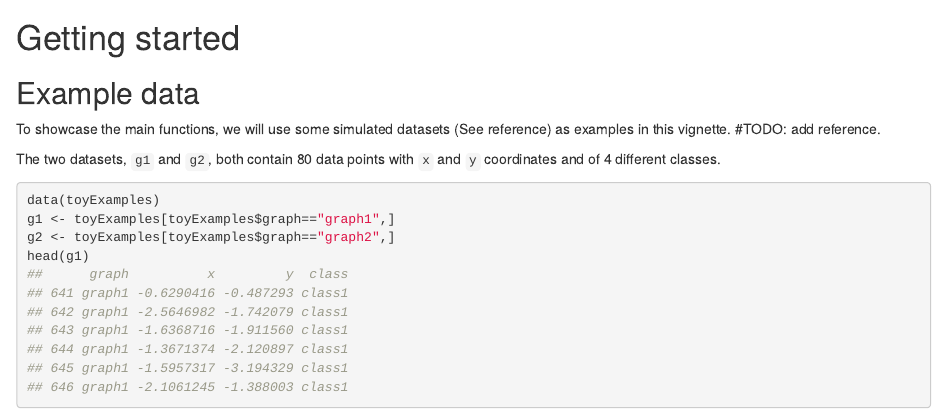
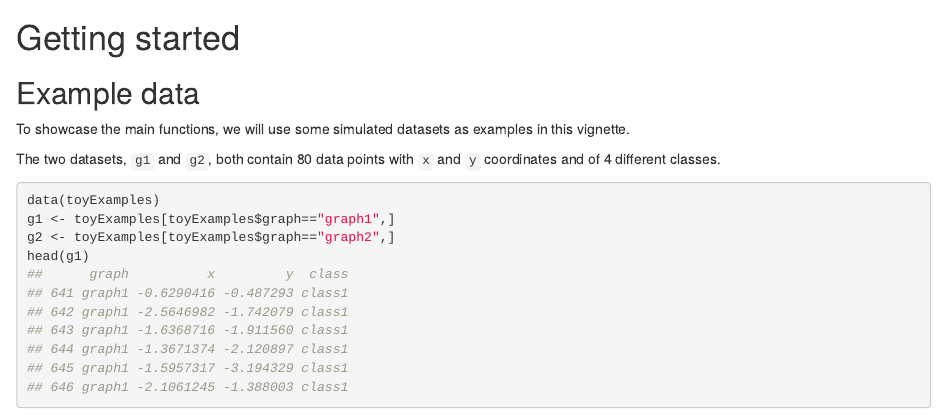
Before and after one commit to RoseYuan/poem, an R Markdown document (vignettes/poem.Rmd): the page in a window 1100 px wide, from 1840 px down. Rendered offline with R 4.5, knitr and Pandoc, with nearby package versions; drawn as R Markdown's standard HTML page in place of the format the file asks for; some code elsewhere in the file could not run offline.

Commit message:
remove todo

```diff
--- a/vignettes/poem.Rmd
+++ b/vignettes/poem.Rmd
@@ -91,7 +91,7 @@ DT::datatable(metric_info)
 
 ## Example data
 
-To showcase the main functions, we will use some simulated datasets (See reference) as examples in this vignette. #TODO: add reference.
+To showcase the main functions, we will use some simulated datasets as examples in this vignette.
 
 The two datasets, `g1` and `g2`, both contain 80 data points with `x` and `y` coordinates and of 4 different classes.
 
```
